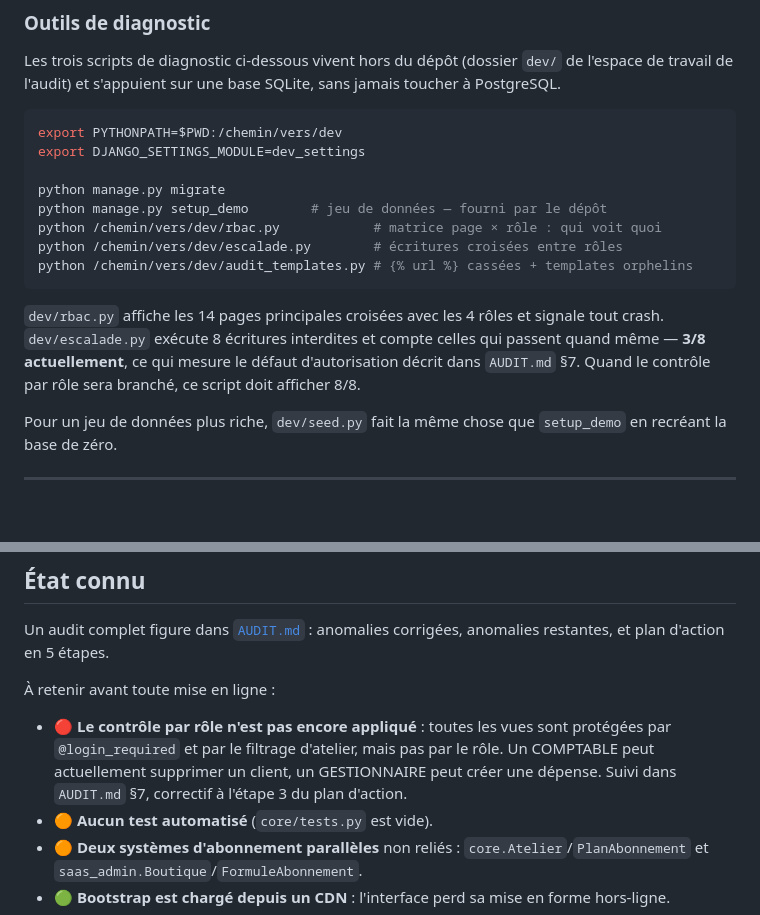
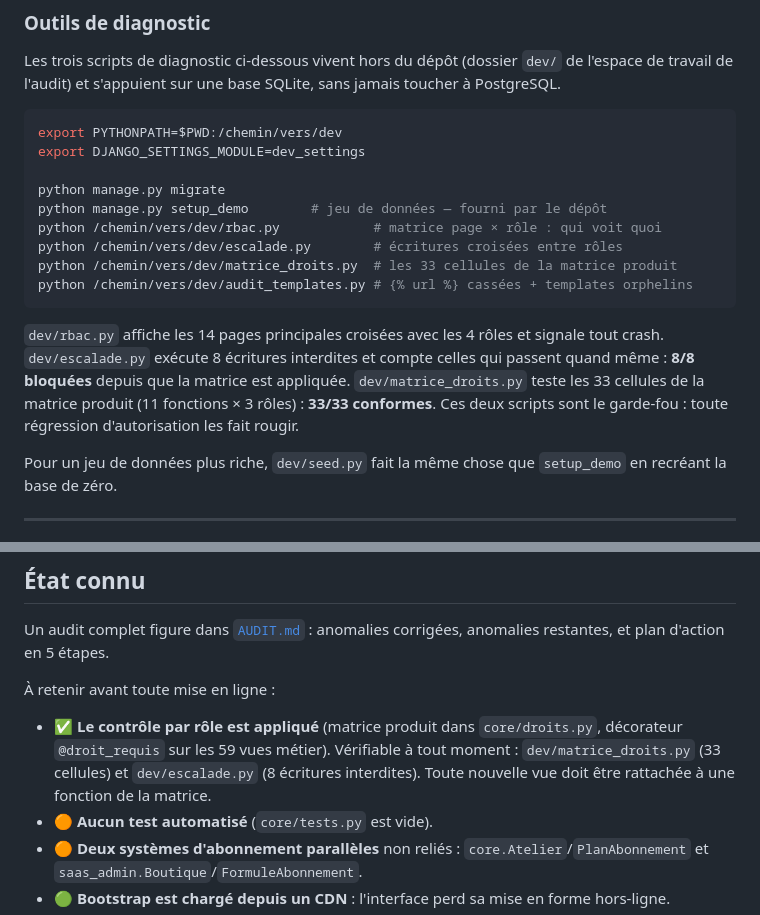
Before and after one commit to artisanweb4-blip/Projet_tailleur, a Markdown page: README.md, 2 parts joined by grey strips. Rendered like a GitHub page; blank space fills up the shorter version.

Commit message:
docs: matrice des droits appliquée — AUDIT §7 et README à jour

````diff
--- a/README.md
+++ b/README.md
@@ -197,13 +197,15 @@ python manage.py migrate
 python manage.py setup_demo        # jeu de données — fourni par le dépôt
 python /chemin/vers/dev/rbac.py            # matrice page × rôle : qui voit quoi
 python /chemin/vers/dev/escalade.py        # écritures croisées entre rôles
+python /chemin/vers/dev/matrice_droits.py  # les 33 cellules de la matrice produit
 python /chemin/vers/dev/audit_templates.py # {% url %} cassées + templates orphelins
 ```
 
 `dev/rbac.py` affiche les 14 pages principales croisées avec les 4 rôles et signale tout
 crash. `dev/escalade.py` exécute 8 écritures interdites et compte celles qui passent quand
-même — **3/8 actuellement**, ce qui mesure le défaut d'autorisation décrit dans `AUDIT.md` §7.
-Quand le contrôle par rôle sera branché, ce script doit afficher 8/8.
+même : **8/8 bloquées** depuis que la matrice est appliquée. `dev/matrice_droits.py` teste
+les 33 cellules de la matrice produit (11 fonctions × 3 rôles) : **33/33 conformes**.
+Ces deux scripts sont le garde-fou : toute régression d'autorisation les fait rougir.
 
 Pour un jeu de données plus riche, `dev/seed.py` fait la même chose que `setup_demo` en
 recréant la base de zéro.
@@ -230,10 +232,10 @@ et plan d'action en 5 étapes.
 
 À retenir avant toute mise en ligne :
 
-- 🔴 **Le contrôle par rôle n'est pas encore appliqué** : toutes les vues sont protégées par
-  `@login_required` et par le filtrage d'atelier, mais pas par le rôle. Un COMPTABLE peut
-  actuellement supprimer un client, un GESTIONNAIRE peut créer une dépense.
-  Suivi dans `AUDIT.md` §7, correctif à l'étape 3 du plan d'action.
+- ✅ **Le contrôle par rôle est appliqué** (matrice produit dans `core/droits.py`,
+  décorateur `@droit_requis` sur les 59 vues métier). Vérifiable à tout moment :
+  `dev/matrice_droits.py` (33 cellules) et `dev/escalade.py` (8 écritures interdites).
+  Toute nouvelle vue doit être rattachée à une fonction de la matrice.
 - 🟠 **Aucun test automatisé** (`core/tests.py` est vide).
 - 🟠 **Deux systèmes d'abonnement parallèles** non reliés : `core.Atelier`/`PlanAbonnement`
   et `saas_admin.Boutique`/`FormuleAbonnement`.
````
Also changed, not shown: AUDIT.md (+36 -3 lines).
